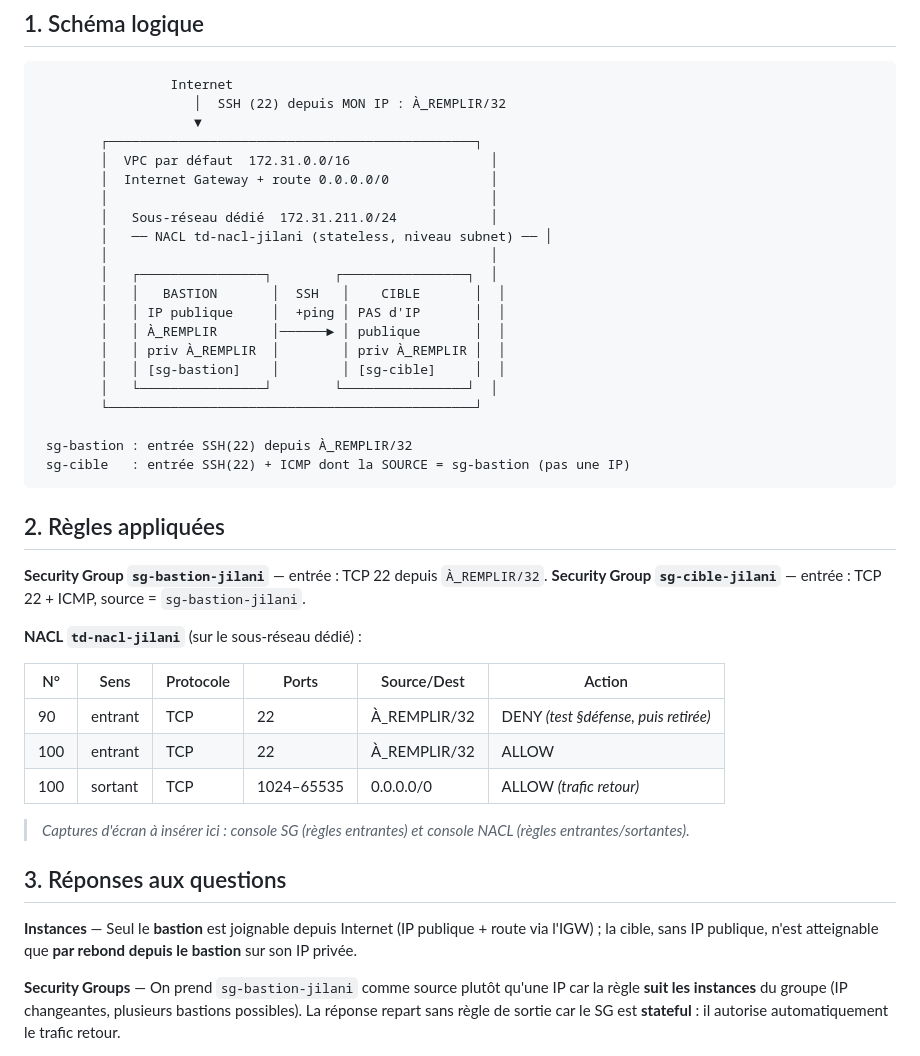
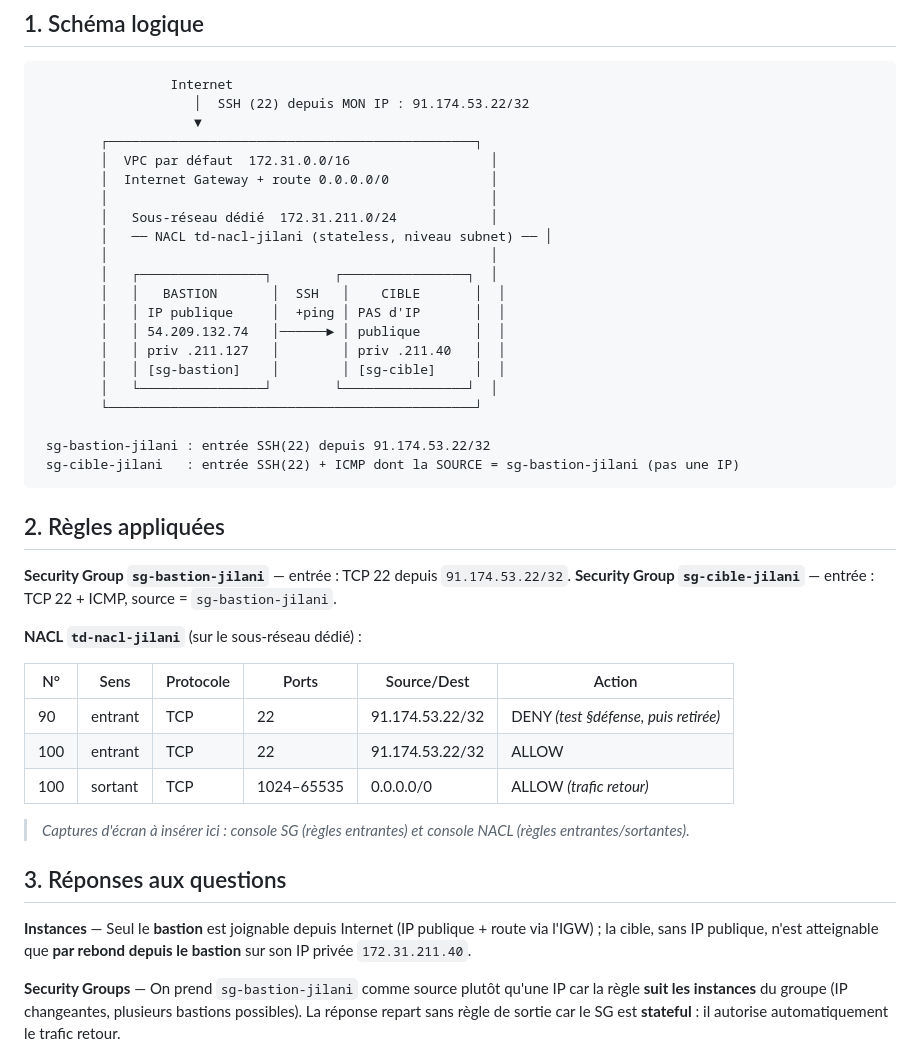
Before and after one commit to yokozuna47/aws-cli-v1, a Markdown page: td-reseau/COMPTE-RENDU-TD-reseau.md, the part around the change. Rendered like a GitHub page.

````diff
--- a/td-reseau/COMPTE-RENDU-TD-reseau.md
+++ b/td-reseau/COMPTE-RENDU-TD-reseau.md
@@ -10,7 +10,7 @@
 
 ```
                  Internet
-                    │  SSH (22) depuis MON IP : À_REMPLIR/32
+                    │  SSH (22) depuis MON IP : 91.174.53.22/32
                     ▼
         ┌───────────────────────────────────────────────┐
         │  VPC par défaut  172.31.0.0/16                  │
@@ -22,34 +22,34 @@
         │   ┌────────────────┐        ┌────────────────┐  │
         │   │   BASTION       │  SSH   │    CIBLE       │  │
         │   │ IP publique     │  +ping │ PAS d'IP       │  │
-        │   │ À_REMPLIR       │──────► │ publique       │  │
-        │   │ priv À_REMPLIR  │        │ priv À_REMPLIR │  │
+        │   │ 54.209.132.74   │──────► │ publique       │  │
+        │   │ priv .211.127   │        │ priv .211.40   │  │
         │   │ [sg-bastion]    │        │ [sg-cible]     │  │
         │   └────────────────┘        └────────────────┘  │
         └───────────────────────────────────────────────┘
 
- sg-bastion : entrée SSH(22) depuis À_REMPLIR/32
- sg-cible   : entrée SSH(22) + ICMP dont la SOURCE = sg-bastion (pas une IP)
+ sg-bastion-jilani : entrée SSH(22) depuis 91.174.53.22/32
+ sg-cible-jilani   : entrée SSH(22) + ICMP dont la SOURCE = sg-bastion-jilani (pas une IP)
 ```
 
 ## 2. Règles appliquées
 
-**Security Group `sg-bastion-jilani`** — entrée : TCP 22 depuis `À_REMPLIR/32`.
+**Security Group `sg-bastion-jilani`** — entrée : TCP 22 depuis `91.174.53.22/32`.
 **Security Group `sg-cible-jilani`** — entrée : TCP 22 + ICMP, source = `sg-bastion-jilani`.
 
 **NACL `td-nacl-jilani`** (sur le sous-réseau dédié) :
 
-| N°  | Sens    | Protocole | Ports        | Source/Dest        | Action |
-|-----|---------|-----------|--------------|--------------------|--------|
-| 90  | entrant | TCP       | 22           | À_REMPLIR/32       | DENY *(test §défense, puis retirée)* |
-| 100 | entrant | TCP       | 22           | À_REMPLIR/32       | ALLOW  |
-| 100 | sortant | TCP       | 1024–65535   | 0.0.0.0/0          | ALLOW *(trafic retour)* |
+| N°  | Sens    | Protocole | Ports        | Source/Dest       | Action |
+|-----|---------|-----------|--------------|-------------------|--------|
+| 90  | entrant | TCP       | 22           | 91.174.53.22/32   | DENY *(test §défense, puis retirée)* |
+| 100 | entrant | TCP       | 22           | 91.174.53.22/32   | ALLOW  |
+| 100 | sortant | TCP       | 1024–65535   | 0.0.0.0/0         | ALLOW *(trafic retour)* |
 
 > _Captures d'écran à insérer ici : console SG (règles entrantes) et console NACL (règles entrantes/sortantes)._
 
 ## 3. Réponses aux questions
 
-**Instances** — Seul le **bastion** est joignable depuis Internet (IP publique + route via l'IGW) ; la cible, sans IP publique, n'est atteignable que **par rebond depuis le bastion** sur son IP privée.
+**Instances** — Seul le **bastion** est joignable depuis Internet (IP publique + route via l'IGW) ; la cible, sans IP publique, n'est atteignable que **par rebond depuis le bastion** sur son IP privée `172.31.211.40`.
 
 **Security Groups** — On prend `sg-bastion-jilani` comme source plutôt qu'une IP car la règle **suit les instances** du groupe (IP changeantes, plusieurs bastions possibles). La réponse repart sans règle de sortie car le SG est **stateful** : il autorise automatiquement le trafic retour.
 
````
Also changed, not shown: td-reseau/README.md (+42 -42 lines).
